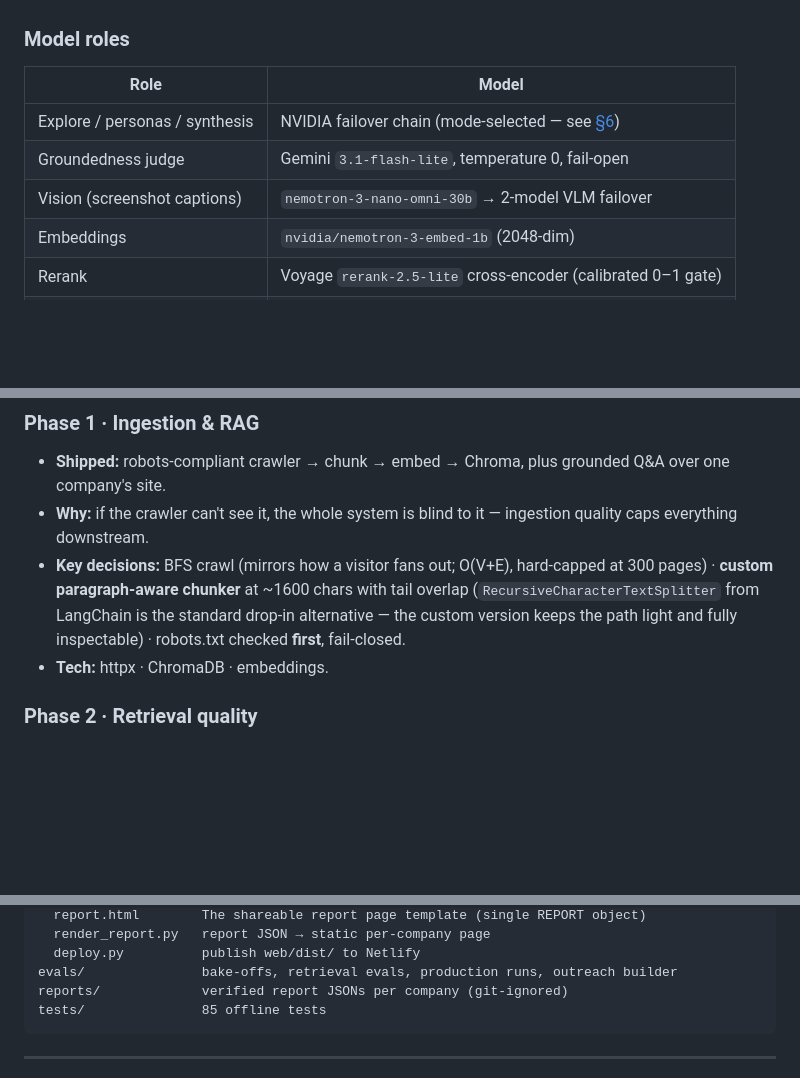
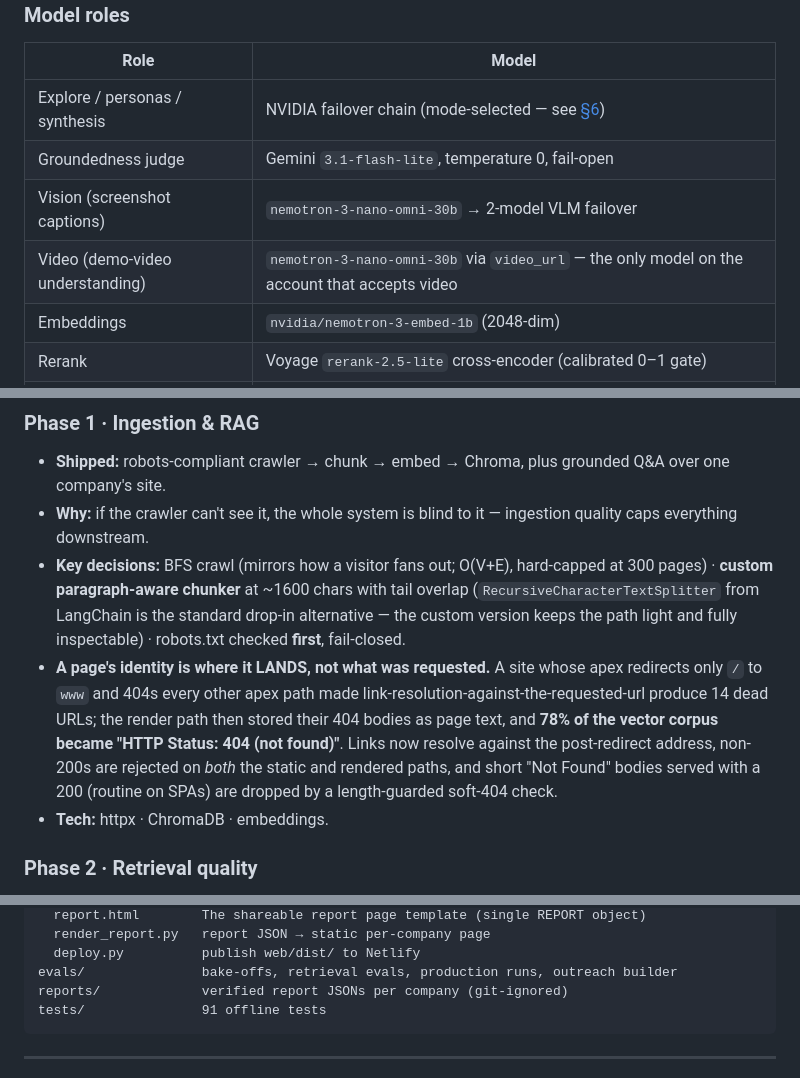
Before and after one commit to keshav9926/First-Impression-, a Markdown page: README.md, 3 parts joined by grey strips. GitHub-like rendering; blank space fills up the shorter version.

````diff
--- a/README.md
+++ b/README.md
@@ -86,6 +90,7 @@ URL ──► robots.txt gate ──► Crawl (httpx, BFS, same-domain)
 | Explore / personas / synthesis | NVIDIA failover chain (mode-selected — see [§6](#6-reliability-engineering)) |
 | Groundedness judge | Gemini `3.1-flash-lite`, temperature 0, fail-open |
 | Vision (screenshot captions) | `nemotron-3-nano-omni-30b` → 2-model VLM failover |
+| Video (demo-video understanding) | `nemotron-3-nano-omni-30b` via `video_url` — the only model on the account that accepts video |
 | Embeddings | `nvidia/nemotron-3-embed-1b` (2048-dim) |
 | Rerank | Voyage `rerank-2.5-lite` cross-encoder (calibrated 0–1 gate) |
 | Observability | Langfuse (optional; hard no-op without keys) |
@@ -105,6 +110,7 @@ Built one phase at a time, with a review gate between each — RAG foundations f
 - **Shipped:** robots-compliant crawler → chunk → embed → Chroma, plus grounded Q&A over one company's site.
 - **Why:** if the crawler can't see it, the whole system is blind to it — ingestion quality caps everything downstream.
 - **Key decisions:** BFS crawl (mirrors how a visitor fans out; O(V+E), hard-capped at 300 pages) · **custom paragraph-aware chunker** at ~1600 chars with tail overlap (`RecursiveCharacterTextSplitter` from LangChain is the standard drop-in alternative — the custom version keeps the path light and fully inspectable) · robots.txt checked **first**, fail-closed.
+- **A page's identity is where it LANDS, not what was requested.** A site whose apex redirects only `/` to `www` and 404s every other apex path made link-resolution-against-the-requested-url produce 14 dead URLs; the render path then stored their 404 bodies as page text, and **78% of the vector corpus became "HTTP Status: 404 (not found)"**. Links now resolve against the post-redirect address, non-200s are rejected on *both* the static and rendered paths, and short "Not Found" bodies served with a 200 (routine on SPAs) are dropped by a length-guarded soft-404 check.
 - **Tech:** httpx · ChromaDB · embeddings.
 
 ### Phase 2 · Retrieval quality
@@ -366,7 +377,7 @@ web/
   deploy.py          publish web/dist/ to Netlify
 evals/               bake-offs, retrieval evals, production runs, outreach builder
 reports/             verified report JSONs per company (git-ignored)
-tests/               85 offline tests
+tests/               91 offline tests
 ```
 
 ---
````
Also changed, not shown: other parts of README.md (+22 -13 lines).
